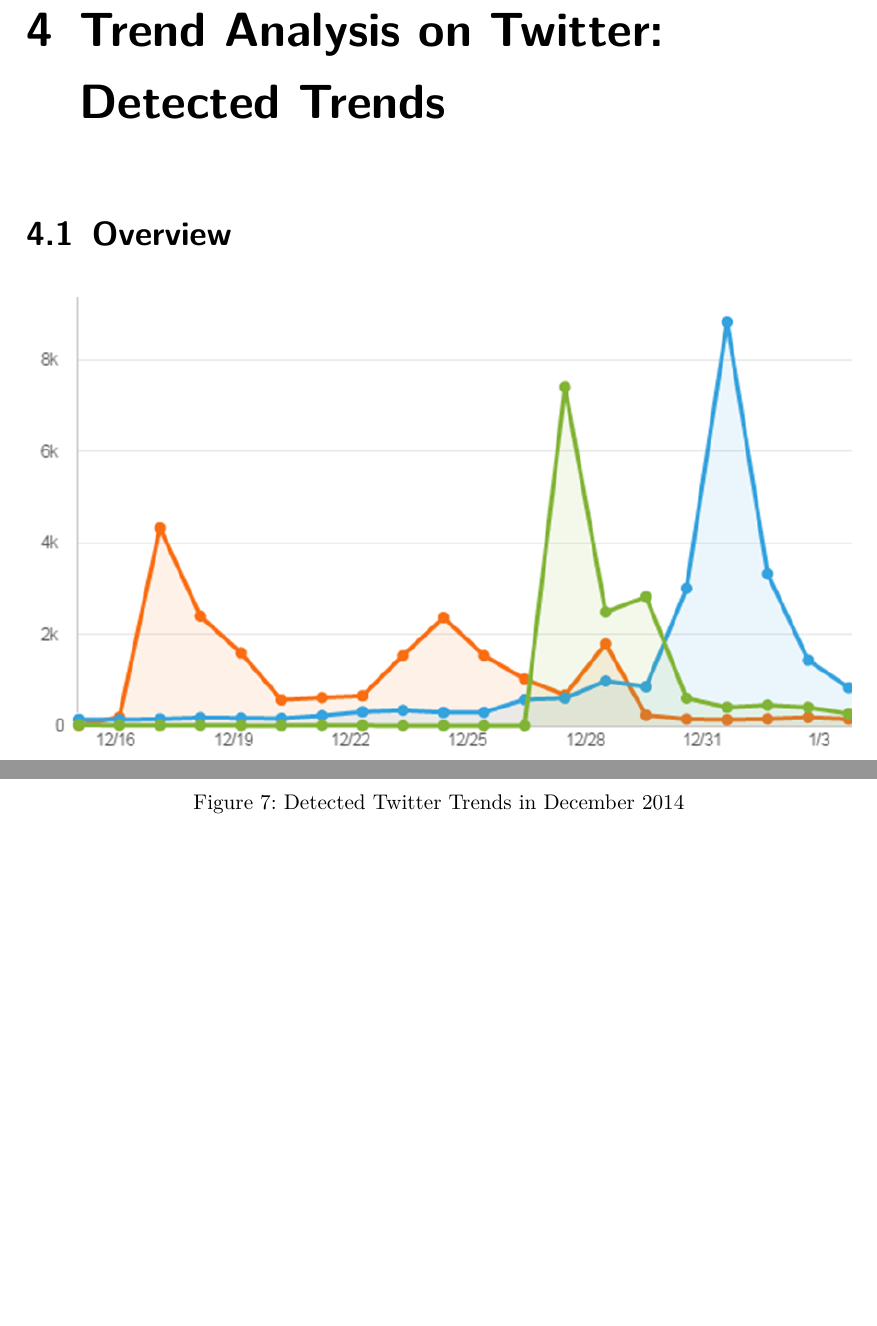
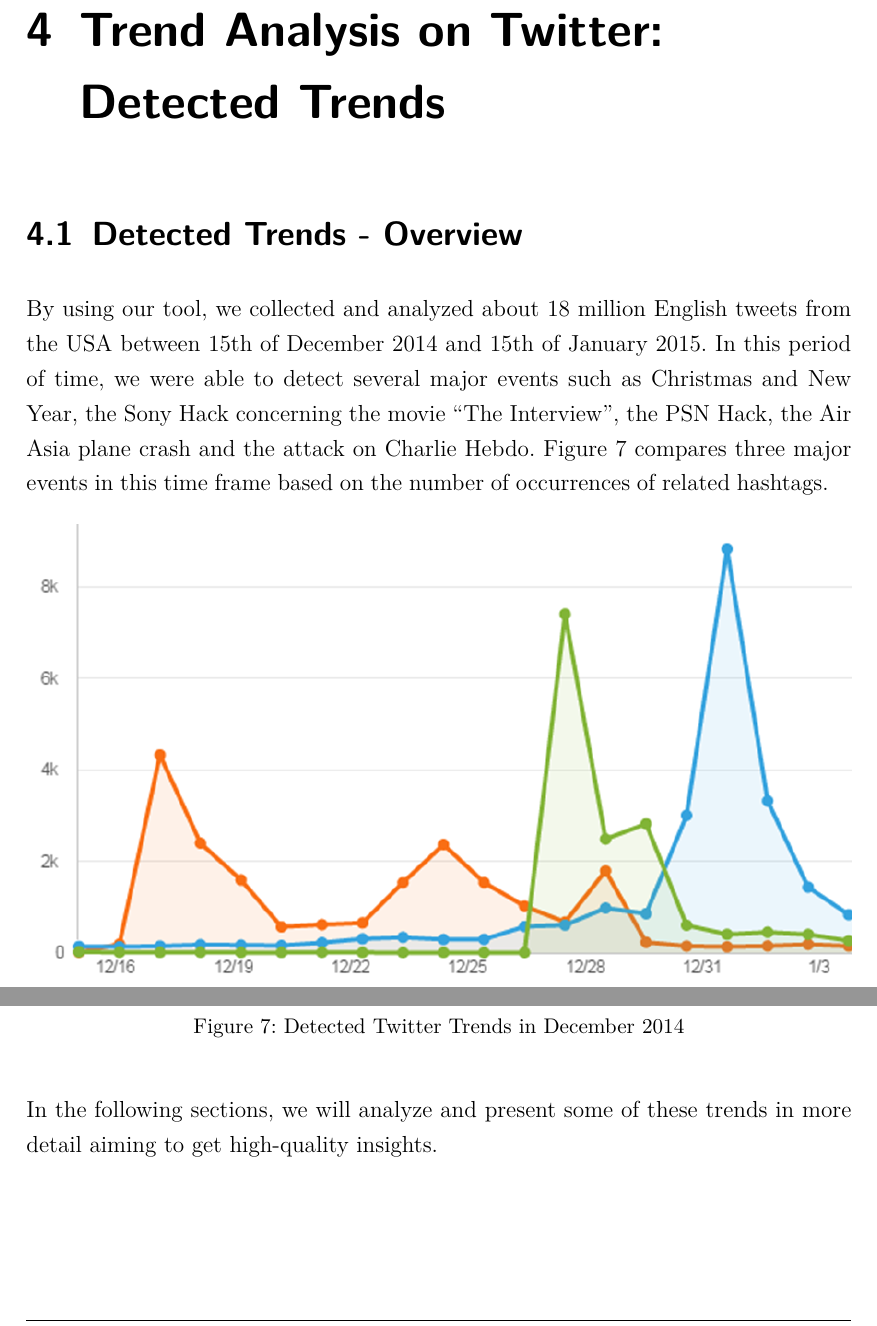
Before and after one commit to henningmu/trendanalysis-paper, a LaTeX thesis (Paper.tex, which reads Content/Chapters/04a_Trend_Stories.tex): two parts of page 21 of 41, joined at a grey line, cut so that both start at the same text, the shorter picture padded with empty space. The pictures show the PDF file Paper.pdf that the author committed with the source.

Commit message:
added Trend overview

```diff
--- a/Content/Chapters/04a_Trend_Stories.tex
+++ b/Content/Chapters/04a_Trend_Stories.tex
@@ -2,16 +2,19 @@
 \chapter{Trend Analysis on Twitter: Detected Trends}
 \label{cha:trend-stories}
 
-\section{Overview}
+\section{Detected Trends - Overview}
 \label{sec:trend-overview}
+
+By using our tool, we collected and analyzed about 18 million English tweets from the USA between 15th of December 2014 and 15th of January 2015. In this period of time, we were able to detect several major events such as Christmas and New Year, the Sony Hack concerning the movie \enquote{The Interview}, the PSN Hack, the Air Asia plane crash and the attack on Charlie Hebdo. Figure \ref{fig:major-trend-overview} compares three major events in this time frame based on the number of occurrences of related hashtags.
+
 \begin{figure}[H]
   \centering
         \includegraphics[width=\textwidth]{final_major_trend_overview}
   \caption[Detected Twitter Trends in December 2014]{Detected Twitter Trends in December 2014}
   \label{fig:major-trend-overview}
-  \vspace{-1.3em}
 \end{figure}
 
+In the following sections, we will analyze and present some of these trends in more detail aiming to get high-quality insights.
 
 \section{New Year on Twitter}
 \label{sec:happy-new-year}
```
Also changed, not shown: Paper.pdf.
